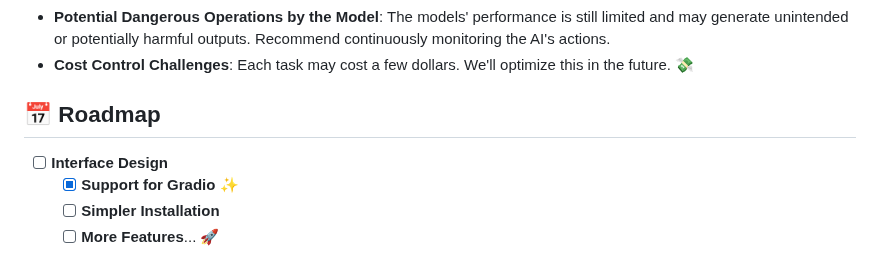
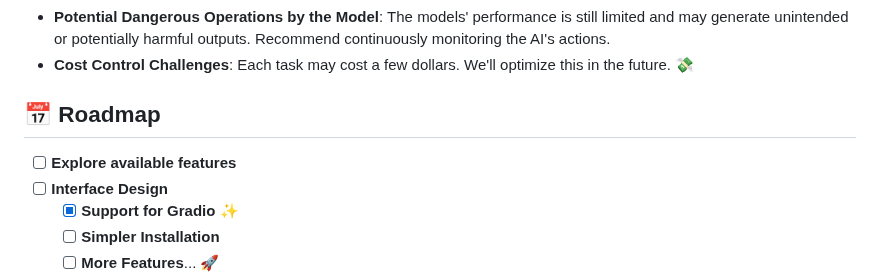
Before and after one commit to ttuhin03/computer_use_ootb, a Markdown page: README.md, the part around one of its changes. Rendered like a GitHub page.

```diff
--- a/README.md
+++ b/README.md
@@ -63,7 +63,7 @@ Desktop Interface
 - **Cost Control Challenges**: Each task may cost a few dollars. We'll optimize this in the future. 💸
 
 ## 📅 Roadmap
-
+- [ ] **Explore available features**
 - [ ] **Interface Design**
   - [x] **Support for Gradio** ✨
   - [ ] **Simpler Installation**
```
Also changed, not shown: other parts of README.md (+6 -1 lines).
